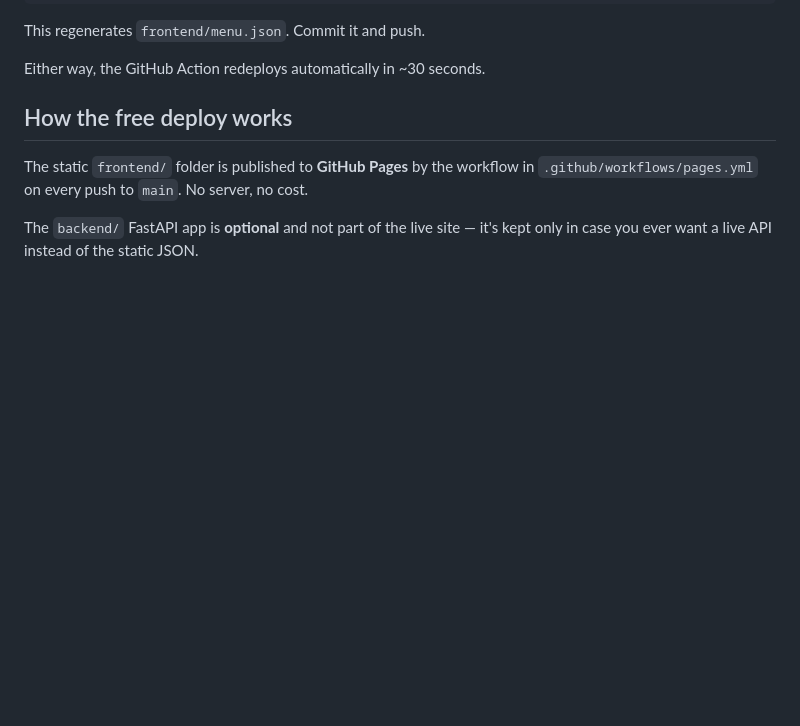
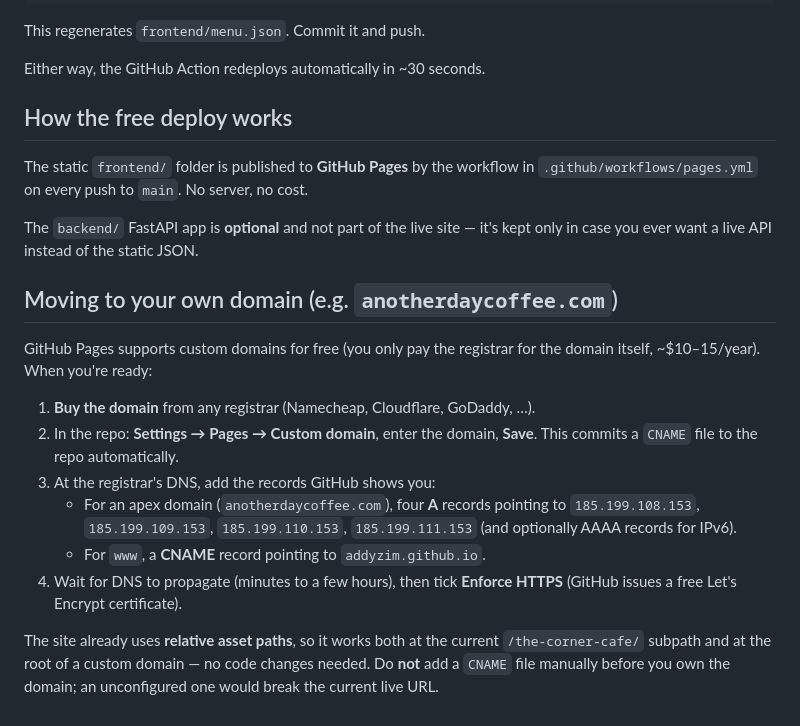
Before and after one commit to Addyzim/another-day-coffee, a Markdown page: README.md, the part around the change. GitHub-like rendering; blank space fills up the shorter version.

Commit message:
Document custom-domain migration steps in README
Co-Authored-By: Claude Opus 4.8 <noreply@anthropic.com>

```diff
--- a/README.md
+++ b/README.md
@@ -119,3 +119,24 @@ in `.github/workflows/pages.yml` on every push to `main`. No server, no cost.
 
 The `backend/` FastAPI app is **optional** and not part of the live site — it's
 kept only in case you ever want a live API instead of the static JSON.
+
+## Moving to your own domain (e.g. `anotherdaycoffee.com`)
+
+GitHub Pages supports custom domains for free (you only pay the registrar for the
+domain itself, ~$10–15/year). When you're ready:
+
+1. **Buy the domain** from any registrar (Namecheap, Cloudflare, GoDaddy, …).
+2. In the repo: **Settings → Pages → Custom domain**, enter the domain, **Save**.
+   This commits a `CNAME` file to the repo automatically.
+3. At the registrar's DNS, add the records GitHub shows you:
+   - For an apex domain (`anotherdaycoffee.com`), four **A** records pointing to
+     `185.199.108.153`, `185.199.109.153`, `185.199.110.153`, `185.199.111.153`
+     (and optionally AAAA records for IPv6).
+   - For `www`, a **CNAME** record pointing to `addyzim.github.io`.
+4. Wait for DNS to propagate (minutes to a few hours), then tick **Enforce HTTPS**
+   (GitHub issues a free Let's Encrypt certificate).
+
+The site already uses **relative asset paths**, so it works both at the current
+`/the-corner-cafe/` subpath and at the root of a custom domain — no code changes
+needed. Do **not** add a `CNAME` file manually before you own the domain; an
+unconfigured one would break the current live URL.
```
